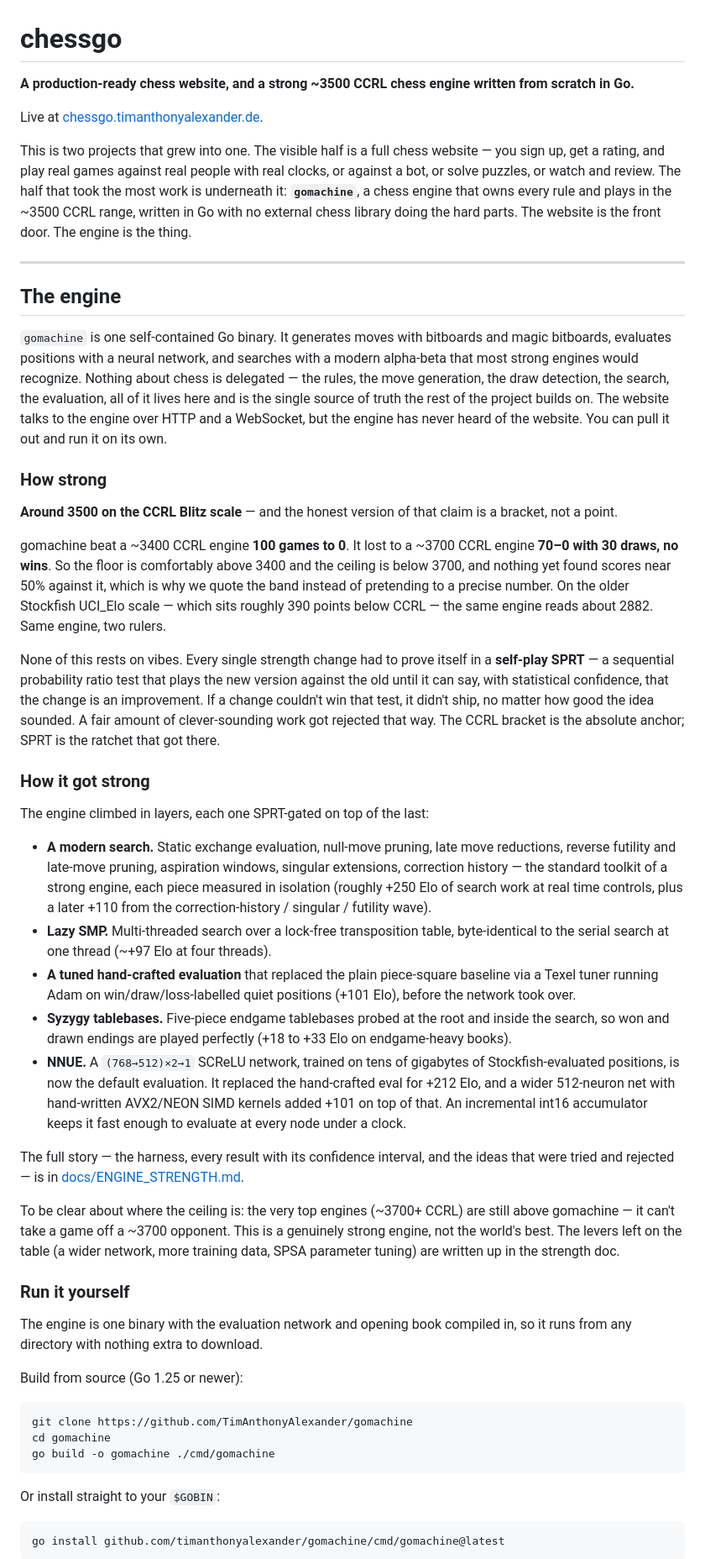
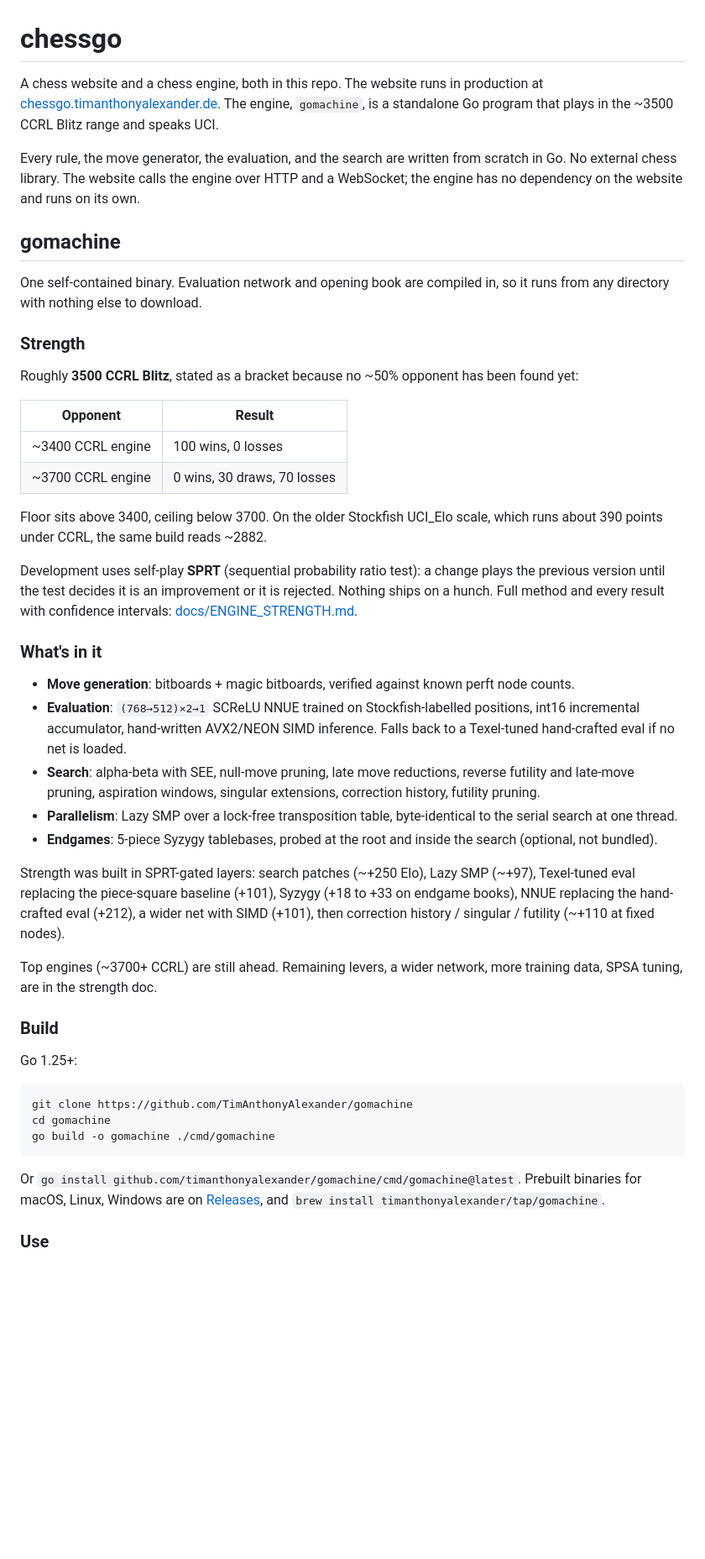
Before and after one commit to TimAnthonyAlexander/chessgo, a Markdown page: README.md, the part around one of its changes. Shown at 84% size. Rendered like a GitHub page; blank space fills up the shorter version.

Commit message:
Update readme again

````diff
--- a/README.md
+++ b/README.md
@@ -1,44 +1,41 @@
 # chessgo
 
-**A production-ready chess website, and a strong ~3500 CCRL chess engine written from scratch in Go.**
+A chess website and a chess engine, both in this repo. The website runs in production at [chessgo.timanthonyalexander.de](https://chessgo.timanthonyalexander.de). The engine, `gomachine`, is a standalone Go program that plays in the ~3500 CCRL Blitz range and speaks UCI.
 
-Live at [chessgo.timanthonyalexander.de](https://chessgo.timanthonyalexander.de).
+Every rule, the move generator, the evaluation, and the search are written from scratch in Go. No external chess library. The website calls the engine over HTTP and a WebSocket; the engine has no dependency on the website and runs on its own.
 
-This is two projects that grew into one. The visible half is a full chess website — you sign up, get a rating, and play real games against real people with real clocks, or against a bot, or solve puzzles, or watch and review. The half that took the most work is underneath it: **`gomachine`**, a chess engine that owns every rule and plays in the ~3500 CCRL range, written in Go with no external chess library doing the hard parts. The website is the front door. The engine is the thing.
+## gomachine
 
----
+One self-contained binary. Evaluation network and opening book are compiled in, so it runs from any directory with nothing else to download.
 
-## The engine
+### Strength
 
-`gomachine` is one self-contained Go binary. It generates moves with bitboards and magic bitboards, evaluates positions with a neural network, and searches with a modern alpha-beta that most strong engines would recognize. Nothing about chess is delegated — the rules, the move generation, the draw detection, the search, the evaluation, all of it lives here and is the single source of truth the rest of the project builds on. The website talks to the engine over HTTP and a WebSocket, but the engine has never heard of the website. You can pull it out and run it on its own.
+Roughly **3500 CCRL Blitz**, stated as a bracket because no ~50% opponent has been found yet:
 
-### How strong
+| Opponent | Result |
+|---|---|
+| ~3400 CCRL engine | 100 wins, 0 losses |
+| ~3700 CCRL engine | 0 wins, 30 draws, 70 losses |
 
-**Around 3500 on the CCRL Blitz scale** — and the honest version of that claim is a bracket, not a point.
+Floor sits above 3400, ceiling below 3700. On the older Stockfish UCI_Elo scale, which runs about 390 points under CCRL, the same build reads ~2882.
 
-gomachine beat a ~3400 CCRL engine **100 games to 0**. It lost to a ~3700 CCRL engine **70–0 with 30 draws, no wins**. So the floor is comfortably above 3400 and the ceiling is below 3700, and nothing yet found scores near 50% against it, which is why we quote the band instead of pretending to a precise number. On the older Stockfish UCI_Elo scale — which sits roughly 390 points below CCRL — the same engine reads about 2882. Same engine, two rulers.
+Development uses self-play **SPRT** (sequential probability ratio test): a change plays the previous version until the test decides it is an improvement or it is rejected. Nothing ships on a hunch. Full method and every result with confidence intervals: [docs/ENGINE_STRENGTH.md](docs/ENGINE_STRENGTH.md).
 
-None of this rests on vibes. Every single strength change had to prove itself in a **self-play SPRT** — a sequential probability ratio test that plays the new version against the old until it can say, with statistical confidence, that the change is an improvement. If a change couldn't win that test, it didn't ship, no matter how good the idea sounded. A fair amount of clever-sounding work got rejected that way. The CCRL bracket is the absolute anchor; SPRT is the ratchet that got there.
+### What's in it
 
-### How it got strong
+- **Move generation**: bitboards + magic bitboards, verified against known perft node counts.
+- **Evaluation**: `(768→512)×2→1` SCReLU NNUE trained on Stockfish-labelled positions, int16 incremental accumulator, hand-written AVX2/NEON SIMD inference. Falls back to a Texel-tuned hand-crafted eval if no net is loaded.
+- **Search**: alpha-beta with SEE, null-move pruning, late move reductions, reverse futility and late-move pruning, aspiration windows, singular extensions, correction history, futility pruning.
+- **Parallelism**: Lazy SMP over a lock-free transposition table, byte-identical to the serial search at one thread.
+- **Endgames**: 5-piece Syzygy tablebases, probed at the root and inside the search (optional, not bundled).
 
-The engine climbed in layers, each one SPRT-gated on top of the last:
+Strength was built in SPRT-gated layers: search patches (~+250 Elo), Lazy SMP (~+97), Texel-tuned eval replacing the piece-square baseline (+101), Syzygy (+18 to +33 on endgame books), NNUE replacing the hand-crafted eval (+212), a wider net with SIMD (+101), then correction history / singular / futility (~+110 at fixed nodes).
 
-- **A modern search.** Static exchange evaluation, null-move pruning, late move reductions, reverse futility and late-move pruning, aspiration windows, singular extensions, correction history — the standard toolkit of a strong engine, each piece measured in isolation (roughly +250 Elo of search work at real time controls, plus a later +110 from the correction-history / singular / futility wave).
-- **Lazy SMP.** Multi-threaded search over a lock-free transposition table, byte-identical to the serial search at one thread (~+97 Elo at four threads).
-- **A tuned hand-crafted evaluation** that replaced the plain piece-square baseline via a Texel tuner running Adam on win/draw/loss-labelled quiet positions (+101 Elo), before the network took over.
-- **Syzygy tablebases.** Five-piece endgame tablebases probed at the root and inside the search, so won and drawn endings are played perfectly (+18 to +33 Elo on endgame-heavy books).
-- **NNUE.** A `(768→512)×2→1` SCReLU network, trained on tens of gigabytes of Stockfish-evaluated positions, is now the default evaluation. It replaced the hand-crafted eval for +212 Elo, and a wider 512-neuron net with hand-written AVX2/NEON SIMD kernels added +101 on top of that. An incremental int16 accumulator keeps it fast enough to evaluate at every node under a clock.
+Top engines (~3700+ CCRL) are still ahead. Remaining levers, a wider network, more training data, SPSA tuning, are in the strength doc.
 
-The full story — the harness, every result with its confidence interval, and the ideas that were tried and rejected — is in [docs/ENGINE_STRENGTH.md](docs/ENGINE_STRENGTH.md).
+### Build
 
-To be clear about where the ceiling is: the very top engines (~3700+ CCRL) are still above gomachine — it can't take a game off a ~3700 opponent. This is a genuinely strong engine, not the world's best. The levers left on the table (a wider network, more training data, SPSA parameter tuning) are written up in the strength doc.
-
-### Run it yourself
-
-The engine is one binary with the evaluation network and opening book compiled in, so it runs from any directory with nothing extra to download.
-
-Build from source (Go 1.25 or newer):
+Go 1.25+:
 
 ```sh
 git clone https://github.com/TimAnthonyAlexander/gomachine
@@ -46,9 +43,7 @@ cd gomachine
 go build -o gomachine ./cmd/gomachine
 ```
 
-Or install straight to your `$GOBIN`:
+Or `go install github.com/timanthonyalexander/gomachine/cmd/gomachine@latest`. Prebuilt binaries for macOS, Linux, Windows are on [Releases](https://github.com/TimAnthonyAlexander/gomachine/releases), and `brew install timanthonyalexander/tap/gomachine`.
 
-```sh
-go install github.com/timanthonyalexander/gomachine/cmd/gomachine@latest
-```
+### Use
 
````
Also changed, not shown: other parts of README.md (+25 -35 lines).
